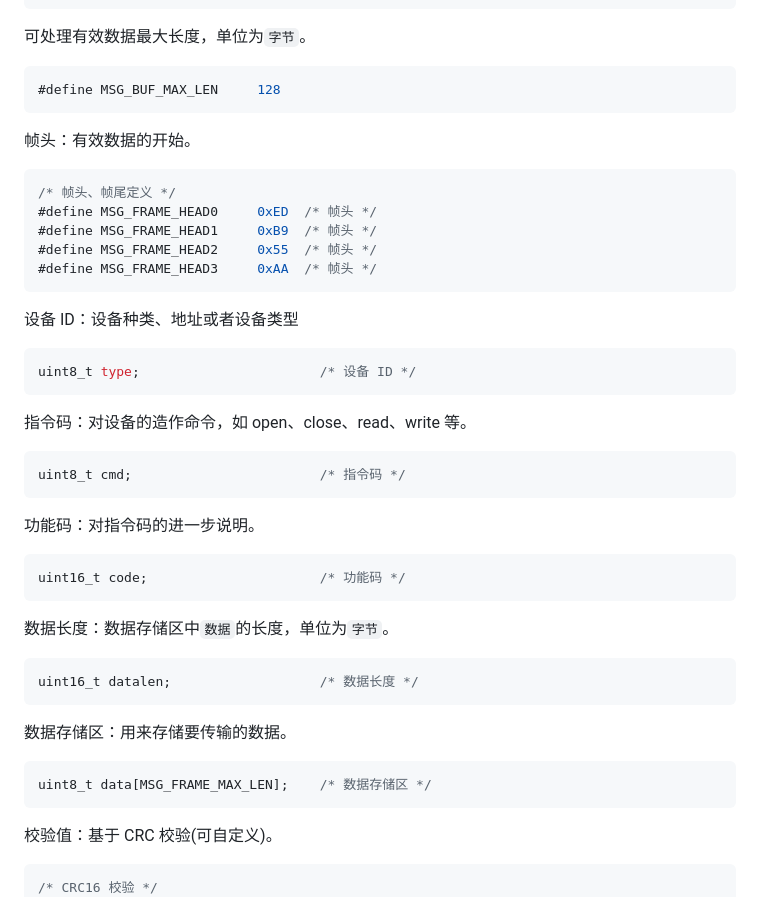
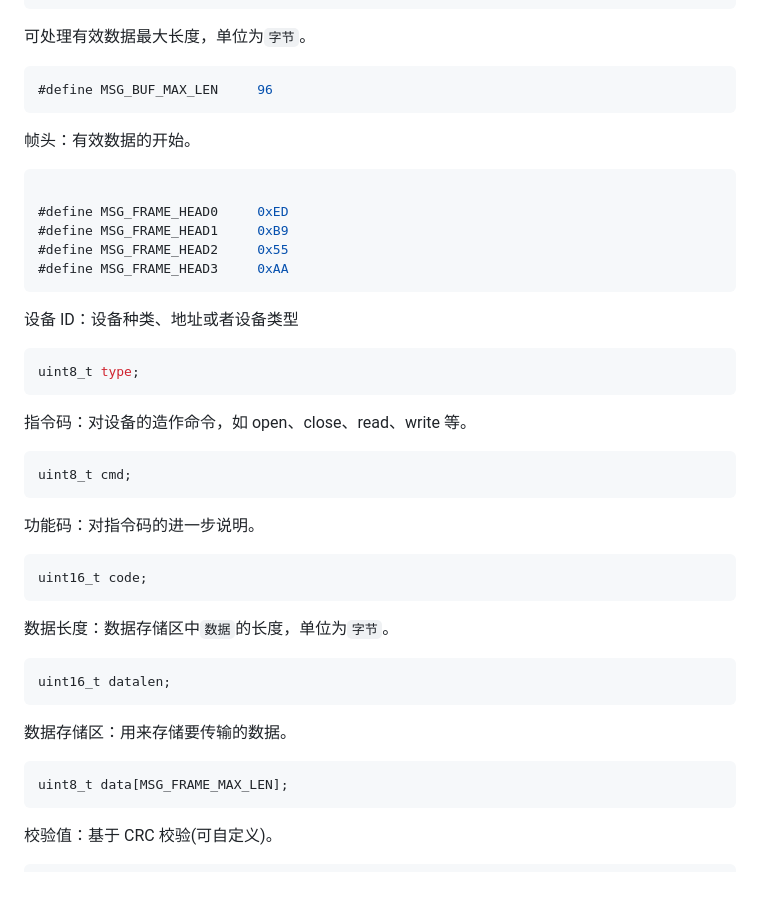
Before and after one commit to alphazcc/protocol, a Markdown page: README.md, the part around one of its changes. GitHub-like rendering.

````diff
--- a/README.md
+++ b/README.md
@@ -16,53 +16,52 @@
 可处理有效数据最大长度，单位为`字节`。
 
 ```c
-#define MSG_BUF_MAX_LEN     128
+#define MSG_BUF_MAX_LEN     96
 ```
 
 帧头：有效数据的开始。
 
 ```c
-/* 帧头、帧尾定义 */
-#define MSG_FRAME_HEAD0     0xED  /* 帧头 */
-#define MSG_FRAME_HEAD1     0xB9  /* 帧头 */
-#define MSG_FRAME_HEAD2     0x55  /* 帧头 */
-#define MSG_FRAME_HEAD3     0xAA  /* 帧头 */
+
+#define MSG_FRAME_HEAD0     0xED
+#define MSG_FRAME_HEAD1     0xB9
+#define MSG_FRAME_HEAD2     0x55
+#define MSG_FRAME_HEAD3     0xAA
 ```
 
 设备 ID：设备种类、地址或者设备类型
 
 ```c
-uint8_t type;                       /* 设备 ID */
+uint8_t type;
 ```
 
 指令码：对设备的造作命令，如 open、close、read、write 等。
 
 ```c
-uint8_t cmd;                        /* 指令码 */
+uint8_t cmd;
 ```
 
 功能码：对指令码的进一步说明。
 
 ```c
-uint16_t code;                      /* 功能码 */
+uint16_t code;
 ```
 
 数据长度：数据存储区中`数据`的长度，单位为`字节`。
 
 ```c
-uint16_t datalen;                   /* 数据长度 */
+uint16_t datalen;
 ```
 
 数据存储区：用来存储要传输的数据。
 
 ```c
-uint8_t data[MSG_FRAME_MAX_LEN];    /* 数据存储区 */
+uint8_t data[MSG_FRAME_MAX_LEN];
 ```
 
 校验值：基于 CRC 校验(可自定义)。
 
 ```c
-/* CRC16 校验 */
 static uint16_t mc_check_crc16(const uint8_t *data, uint8_t len)
 {
     uint16_t crc16 = 0xffff;
````
Also changed, not shown: other parts of README.md (+12 -4 lines), images/test.png (added), 3 other files.
